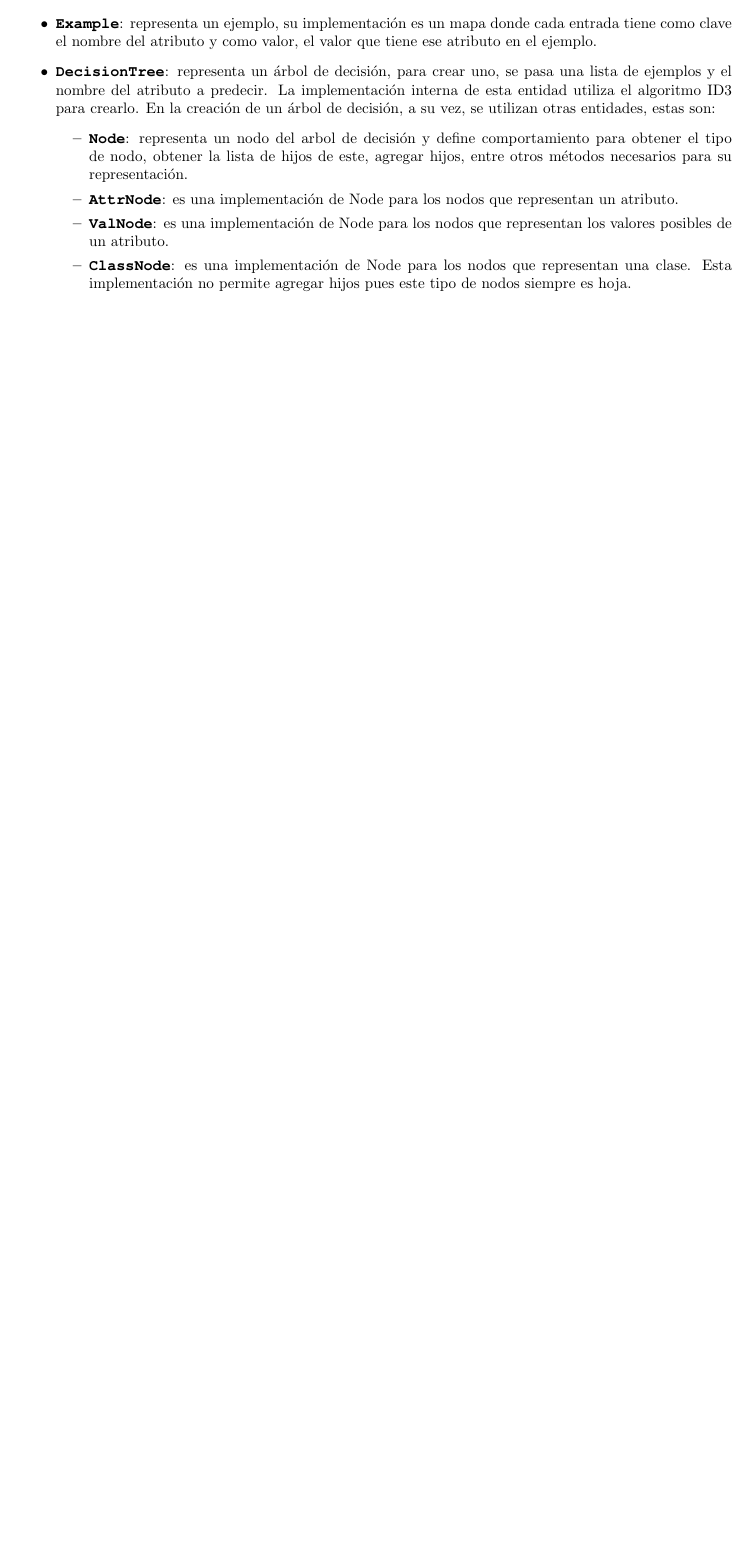
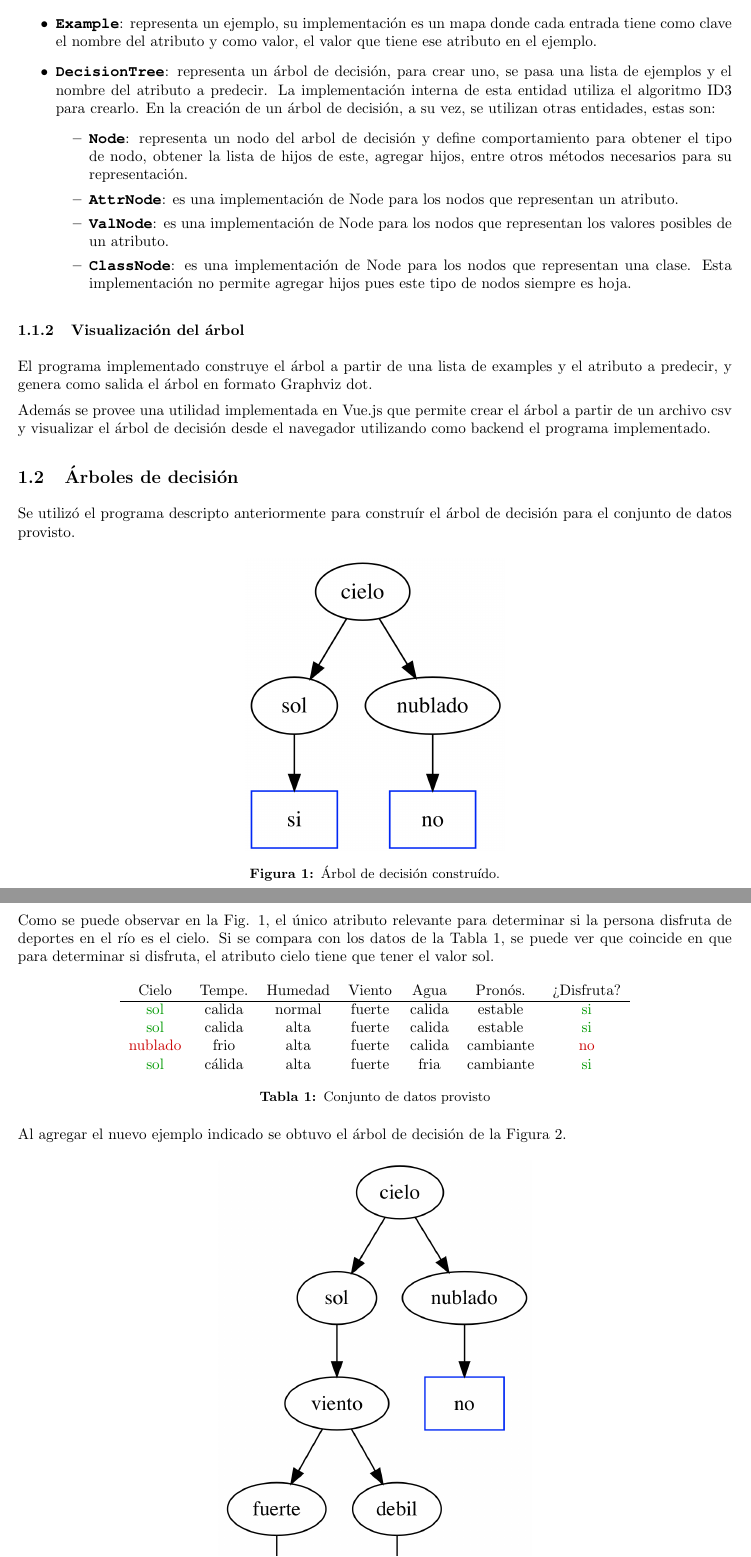
Before and after one commit to Giulianos/ml-tp2, a LaTeX document (docs/informe/informe.tex): part of page 2 of 2 before the commit and two parts of pages 2 and 3 of 3 after it, the two joined at a grey line, cut so that both start at the same text, the shorter picture padded with empty space. Compiled offline with pdfLaTeX.

Commit message:
Add ej 1 to report

```diff
--- a/docs/informe/informe.tex
+++ b/docs/informe/informe.tex
@@ -7,6 +7,7 @@
 \usepackage{color}
 \usepackage{listings}
 \usepackage{subcaption}
+\usepackage[table,xcdraw]{xcolor}
 
 \usepackage{array}
 \newcolumntype{M}[1]{>{\centering\arraybackslash}m{#1}}
@@ -61,4 +62,34 @@
         \item \bold{ClassNode}: es una implementación de Node para los nodos que representan una clase. Esta implementación no permite agregar hijos pues este tipo de nodos siempre es hoja.
       \end{itemize}
     \end{itemize}
+  \subsubsection{Visualización del árbol}
+    El programa implementado construye el árbol a partir de una lista de examples y el atributo a predecir, y genera como salida el árbol en formato Graphviz dot.
 
+    Además se provee una utilidad implementada en Vue.js que permite crear el árbol a partir de un archivo csv y visualizar el árbol de decisión desde el navegador utilizando como backend el programa implementado.
+
+\subsection{Árboles de decisión}
+Se utilizó el programa descripto anteriormente para construír el árbol de decisión para el conjunto de datos provisto.
+
+\begin{figure}[h]
+  \centering
+    \includegraphics[scale=0.3]{img/tree1.png}
+  \caption{Árbol de decisión construído.}
+  \label{ej1-tree1}
+\end{figure}
+
+Como se puede observar en la Fig. \ref{ej1-tree1}, el único atributo relevante para determinar si la persona disfruta de deportes en el río es el cielo. Si se compara con los datos de la Tabla \ref{tab:dataset-1}, se puede ver que coincide en que para determinar si disfruta, el atributo cielo tiene que tener el valor sol.
+
+\begin{table}[h]
+  \centering
+  \begin{tabular}{ccccccc}
+  Cielo                          & Tempe. & Humedad & Viento & Agua   & Pronós.    & ¿Disfruta?                \\ \hline
+  {\color[HTML]{009901} sol}     & calida & normal  & fuerte & calida & estable   & {\color[HTML]{009901} si} \\
+  {\color[HTML]{009901} sol}     & calida & alta    & fuerte & calida & estable   & {\color[HTML]{009901} si} \\
+  {\color[HTML]{CB0000} nublado} & frio   & alta    & fuerte & calida & cambiante & {\color[HTML]{CB0000} no} \\
+  {\color[HTML]{009901} sol}     & cálida & alta    & fuerte & fria   & cambiante & {\color[HTML]{009901} si}
+  \end{tabular}
+  \caption{Conjunto de datos provisto}
+  \label{tab:dataset-1}
+  \end{table}
+
+Al agregar el nuevo ejemplo indicado se obtuvo el árbol de decisión de la Figura \ref{ej1-tree2}.
@@ -65,2 +117,4 @@
+  \label{tab:dataset-2}
+  \end{table}
 
 \end{document}
```
Also changed, not shown: docs/informe/img/tree1.png (added), docs/informe/img/tree2.png (added), docs/informe/informe.tex (21 more changed lines).
